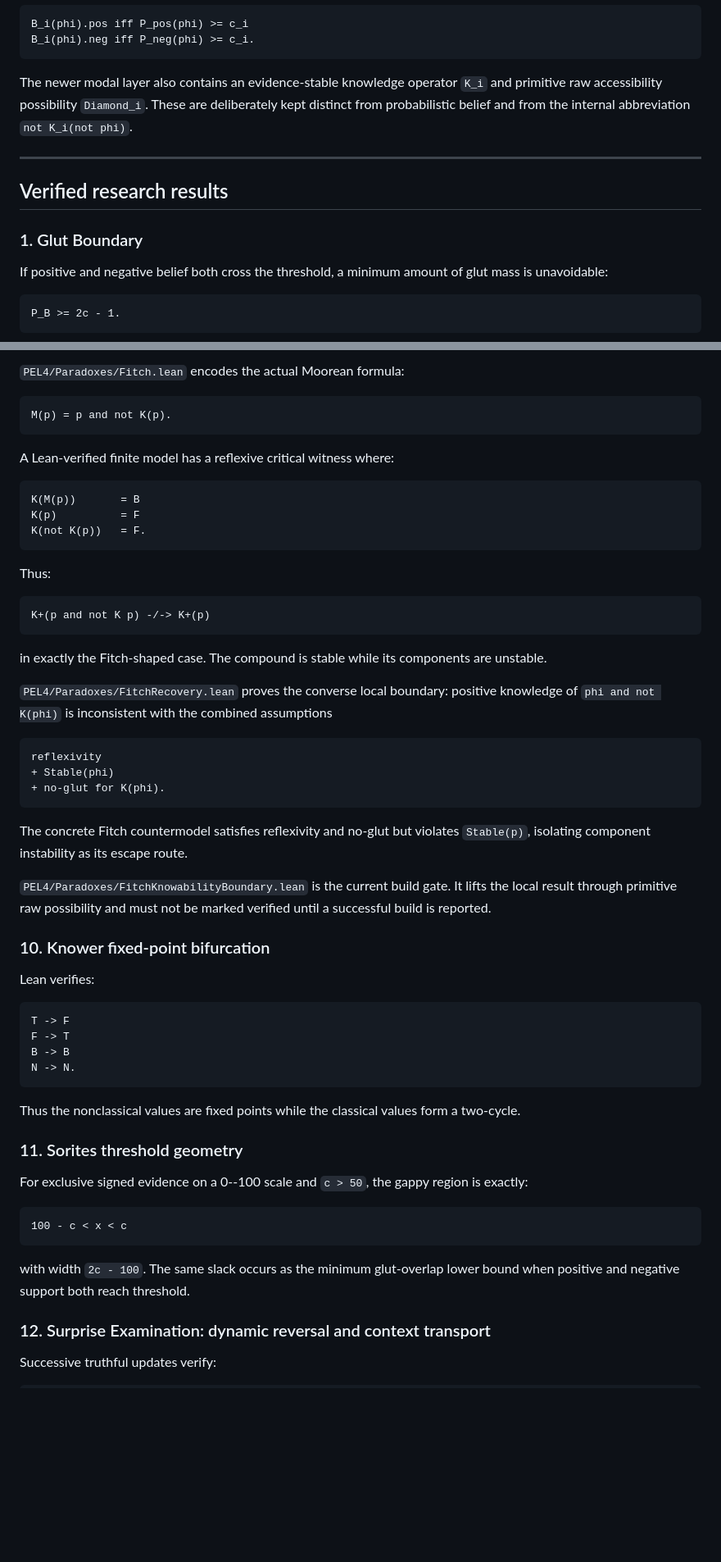
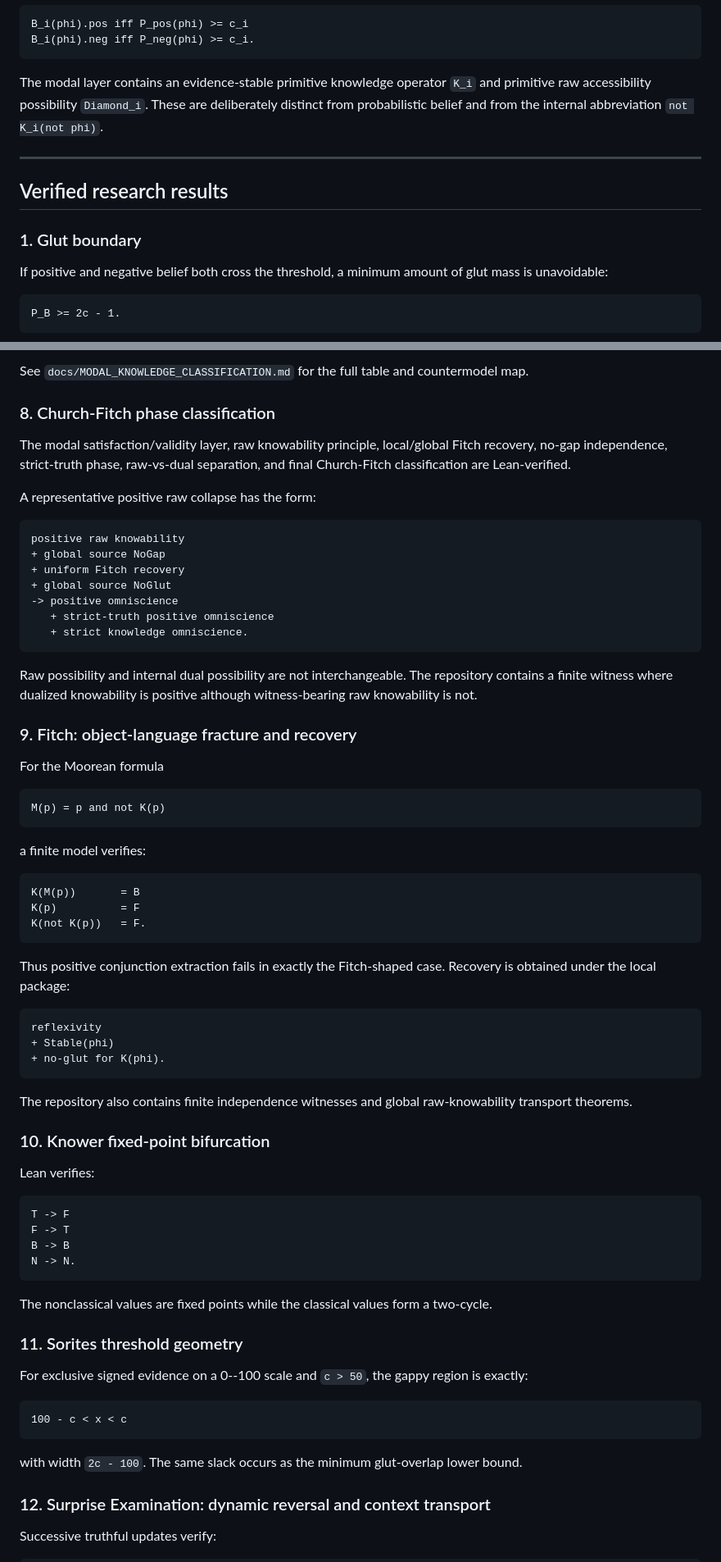
Before and after one commit to cr4bbz/4PEL-Lean-Formalization, a Markdown page: README.md, 2 parts joined by grey strips. Shown at 82% size. Rendered like a GitHub page; blank space fills up the shorter version.

````diff
--- a/README.md
+++ b/README.md
@@ -30,13 +30,13 @@ B_i(phi).pos iff P_pos(phi) >= c_i
 B_i(phi).neg iff P_neg(phi) >= c_i.
 ```
 
-The newer modal layer also contains an evidence-stable knowledge operator `K_i` and primitive raw accessibility possibility `Diamond_i`. These are deliberately kept distinct from probabilistic belief and from the internal abbreviation `not K_i(not phi)`.
+The modal layer contains an evidence-stable primitive knowledge operator `K_i` and primitive raw accessibility possibility `Diamond_i`. These are deliberately distinct from probabilistic belief and from the internal abbreviation `not K_i(not phi)`.
 
 ---
 
 ## Verified research results
 
-### 1. Glut Boundary
+### 1. Glut boundary
 
 If positive and negative belief both cross the threshold, a minimum amount of glut mass is unavoidable:
 
@@ -156,11 +142,33 @@ evalModal(embed(phi)) = eval(phi).
 
-`PEL4/Paradoxes/Fitch.lean` encodes the actual Moorean formula:
+See `docs/MODAL_KNOWLEDGE_CLASSIFICATION.md` for the full table and countermodel map.
+
+### 8. Church-Fitch phase classification
+
+The modal satisfaction/validity layer, raw knowability principle, local/global Fitch recovery, no-gap independence, strict-truth phase, raw-vs-dual separation, and final Church-Fitch classification are Lean-verified.
+
+A representative positive raw collapse has the form:
 
 ```text
-M(p) = p and not K(p).
+positive raw knowability
++ global source NoGap
++ uniform Fitch recovery
++ global source NoGlut
+-> positive omniscience
+   + strict-truth positive omniscience
+   + strict knowledge omniscience.
 ```
 
-A Lean-verified finite model has a reflexive critical witness where:
+Raw possibility and internal dual possibility are not interchangeable. The repository contains a finite witness where dualized knowability is positive although witness-bearing raw knowability is not.
+
+### 9. Fitch: object-language fracture and recovery
+
+For the Moorean formula
+
+```text
+M(p) = p and not K(p)
+```
+
+a finite model verifies:
 
 ```text
 K(M(p))       = B
@@ -168,15 +176,7 @@ K(p)          = F
 K(not K(p))   = F.
 ```
 
-Thus:
-
-```text
-K+(p and not K p) -/-> K+(p)
-```
-
-in exactly the Fitch-shaped case. The compound is stable while its components are unstable.
-
-`PEL4/Paradoxes/FitchRecovery.lean` proves the converse local boundary: positive knowledge of `phi and not K(phi)` is inconsistent with the combined assumptions
+Thus positive conjunction extraction fails in exactly the Fitch-shaped case. Recovery is obtained under the local package:
 
 ```text
 reflexivity
@@ -184,9 +184,7 @@ reflexivity
 + no-glut for K(phi).
 ```
 
-The concrete Fitch countermodel satisfies reflexivity and no-glut but violates `Stable(p)`, isolating component instability as its escape route.
-
-`PEL4/Paradoxes/FitchKnowabilityBoundary.lean` is the current build gate. It lifts the local result through primitive raw possibility and must not be marked verified until a successful build is reported.
+The repository also contains finite independence witnesses and global raw-knowability transport theorems.
 
 ### 10. Knower fixed-point bifurcation
 
@@ -199,7 +197,7 @@ B -> B
 N -> N.
 ```
 
-Thus the nonclassical values are fixed points while the classical values form a two-cycle.
+The nonclassical values are fixed points while the classical values form a two-cycle.
 
 ### 11. Sorites threshold geometry
 
@@ -209,7 +207,7 @@ For exclusive signed evidence on a 0--100 scale and `c > 50`, the gappy region i
 100 - c < x < c
 ```
 
-with width `2c - 100`. The same slack occurs as the minimum glut-overlap lower bound when positive and negative support both reach threshold.
+with width `2c - 100`. The same slack occurs as the minimum glut-overlap lower bound.
 
 ### 12. Surprise Examination: dynamic reversal and context transport
 
````
Also changed, not shown: other parts of README.md (+56 -82 lines).
